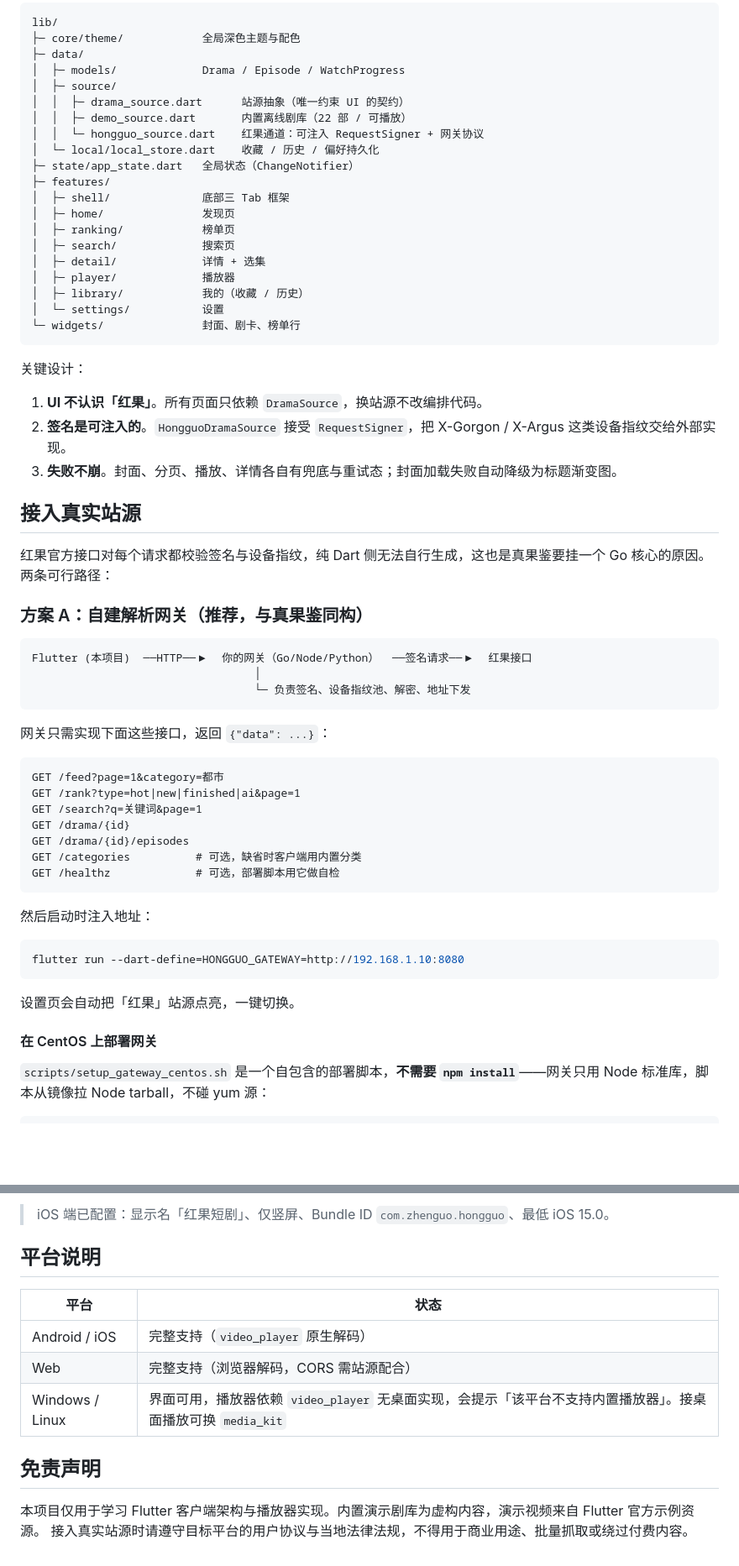
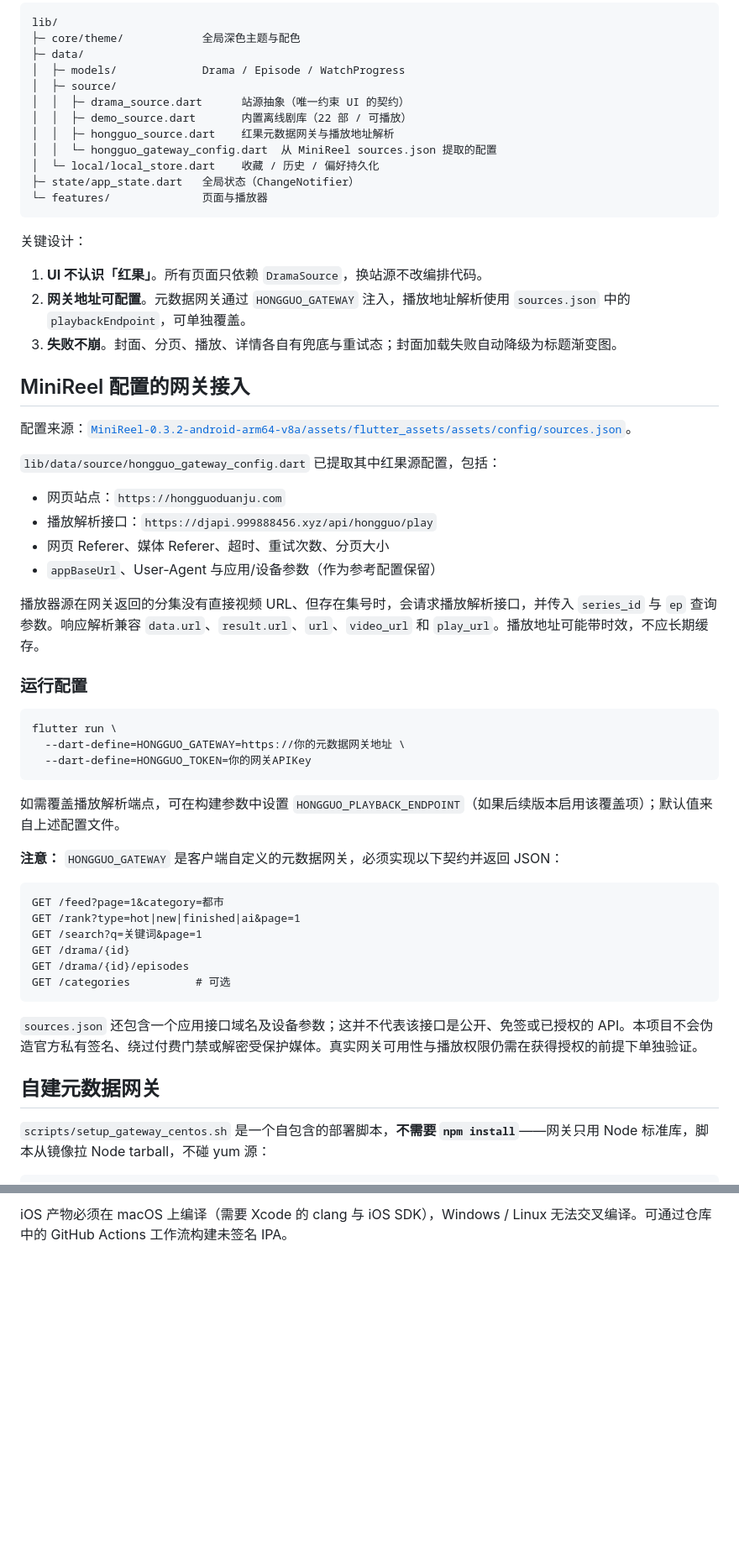
Before and after one commit to sjzcook/hongguo, a Markdown page: README.md, 2 parts joined by grey strips. Shown at 84% size. Drawn GitHub-style; blank space fills up the shorter version.

Commit message:
Document MiniReel gateway configuration and playback resolver

````diff
--- a/README.md
+++ b/README.md
@@ -54,40 +54,43 @@ lib/
 │  ├─ source/
 │  │  ├─ drama_source.dart      站源抽象（唯一约束 UI 的契约）
 │  │  ├─ demo_source.dart       内置离线剧库（22 部 / 可播放）
-│  │  └─ hongguo_source.dart    红果通道：可注入 RequestSigner + 网关协议
+│  │  ├─ hongguo_source.dart    红果元数据网关与播放地址解析
+│  │  └─ hongguo_gateway_config.dart  从 MiniReel sources.json 提取的配置
 │  └─ local/local_store.dart    收藏 / 历史 / 偏好持久化
 ├─ state/app_state.dart   全局状态（ChangeNotifier）
-├─ features/
-│  ├─ shell/              底部三 Tab 框架
-│  ├─ home/               发现页
-│  ├─ ranking/            榜单页
-│  ├─ search/             搜索页
-│  ├─ detail/             详情 + 选集
-│  ├─ player/             播放器
-│  ├─ library/            我的（收藏 / 历史）
-│  └─ settings/           设置
-└─ widgets/               封面、剧卡、榜单行
+└─ features/              页面与播放器
 ```
 
 关键设计：
 
 1. **UI 不认识「红果」**。所有页面只依赖 `DramaSource`，换站源不改编排代码。
-2. **签名是可注入的**。`HongguoDramaSource` 接受 `RequestSigner`，把 X-Gorgon / X-Argus 这类设备指纹交给外部实现。
+2. **网关地址可配置**。元数据网关通过 `HONGGUO_GATEWAY` 注入，播放地址解析使用 `sources.json` 中的 `playbackEndpoint`，可单独覆盖。
 3. **失败不崩**。封面、分页、播放、详情各自有兜底与重试态；封面加载失败自动降级为标题渐变图。
 
-## 接入真实站源
+## MiniReel 配置的网关接入
 
-红果官方接口对每个请求都校验签名与设备指纹，纯 Dart 侧无法自行生成，这也是真果鉴要挂一个 Go 核心的原因。两条可行路径：
+配置来源：[`MiniReel-0.3.2-android-arm64-v8a/assets/flutter_assets/assets/config/sources.json`](MiniReel-0.3.2-android-arm64-v8a/assets/flutter_assets/assets/config/sources.json)。
 
-### 方案 A：自建解析网关（推荐，与真果鉴同构）
+`lib/data/source/hongguo_gateway_config.dart` 已提取其中红果源配置，包括：
 
-```
-Flutter (本项目)  ──HTTP──▶  你的网关（Go/Node/Python）  ──签名请求──▶  红果接口
-                                  │
-                                  └─ 负责签名、设备指纹池、解密、地址下发
+- 网页站点：`https://hongguoduanju.com`
+- 播放解析接口：`https://djapi.999888456.xyz/api/hongguo/play`
+- 网页 Referer、媒体 Referer、超时、重试次数、分页大小
+- `appBaseUrl`、User-Agent 与应用/设备参数（作为参考配置保留）
+
+播放器源在网关返回的分集没有直接视频 URL、但存在集号时，会请求播放解析接口，并传入 `series_id` 与 `ep` 查询参数。响应解析兼容 `data.url`、`result.url`、`url`、`video_url` 和 `play_url`。播放地址可能带时效，不应长期缓存。
+
+### 运行配置
+
+```bash
+flutter run \
+  --dart-define=HONGGUO_GATEWAY=https://你的元数据网关地址 \
+  --dart-define=HONGGUO_TOKEN=你的网关APIKey
 ```
 
-网关只需实现下面这些接口，返回 `{"data": ...}`：
+如需覆盖播放解析端点，可在构建参数中设置 `HONGGUO_PLAYBACK_ENDPOINT`（如果后续版本启用该覆盖项）；默认值来自上述配置文件。
+
+**注意：** `HONGGUO_GATEWAY` 是客户端自定义的元数据网关，必须实现以下契约并返回 JSON：
 
 ```
 GET /feed?page=1&category=都市
@@ -95,19 +98,12 @@ GET /rank?type=hot|new|finished|ai&page=1
 GET /search?q=关键词&page=1
 GET /drama/{id}
 GET /drama/{id}/episodes
-GET /categories          # 可选，缺省时客户端用内置分类
-GET /healthz             # 可选，部署脚本用它做自检
+GET /categories          # 可选
 ```
 
-然后启动时注入地址：
+`sources.json` 还包含一个应用接口域名及设备参数；这并不代表该接口是公开、免签或已授权的 API。本项目不会伪造官方私有签名、绕过付费门禁或解密受保护媒体。真实网关可用性与播放权限仍需在获得授权的前提下单独验证。
 
-```bash
-flutter run --dart-define=HONGGUO_GATEWAY=http://192.168.1.10:8080
-```
-
-设置页会自动把「红果」站源点亮，一键切换。
-
-#### 在 CentOS 上部署网关
+## 自建元数据网关
 
 `scripts/setup_gateway_centos.sh` 是一个自包含的部署脚本，**不需要 `npm install`**——网关只用 Node 标准库，脚本从镜像拉 Node tarball，不碰 yum 源：
 
@@ -246,14 +134 @@ HONGGUO_GATEWAY=http://192.168.1.10:8080 ./scripts/build_ipa.sh
-> iOS 端已配置：显示名「红果短剧」、仅竖屏、Bundle ID `com.zhenguo.hongguo`、最低 iOS 15.0。
-
-## 平台说明
-
-| 平台 | 状态 |
-| --- | --- |
-| Android / iOS | 完整支持（`video_player` 原生解码） |
-| Web | 完整支持（浏览器解码，CORS 需站源配合） |
-| Windows / Linux | 界面可用，播放器依赖 `video_player` 无桌面实现，会提示「该平台不支持内置播放器」。接桌面播放可换 `media_kit` |
-
-## 免责声明
-
-本项目仅用于学习 Flutter 客户端架构与播放器实现。内置演示剧库为虚构内容，演示视频来自 Flutter 官方示例资源。
-接入真实站源时请遵守目标平台的用户协议与当地法律法规，不得用于商业用途、批量抓取或绕过付费内容。
+iOS 产物必须在 macOS 上编译（需要 Xcode 的 clang 与 iOS SDK），Windows / Linux 无法交叉编译。可通过仓库中的 GitHub Actions 工作流构建未签名 IPA。
````
Also changed, not shown: other parts of README.md (+7 -115 lines).
